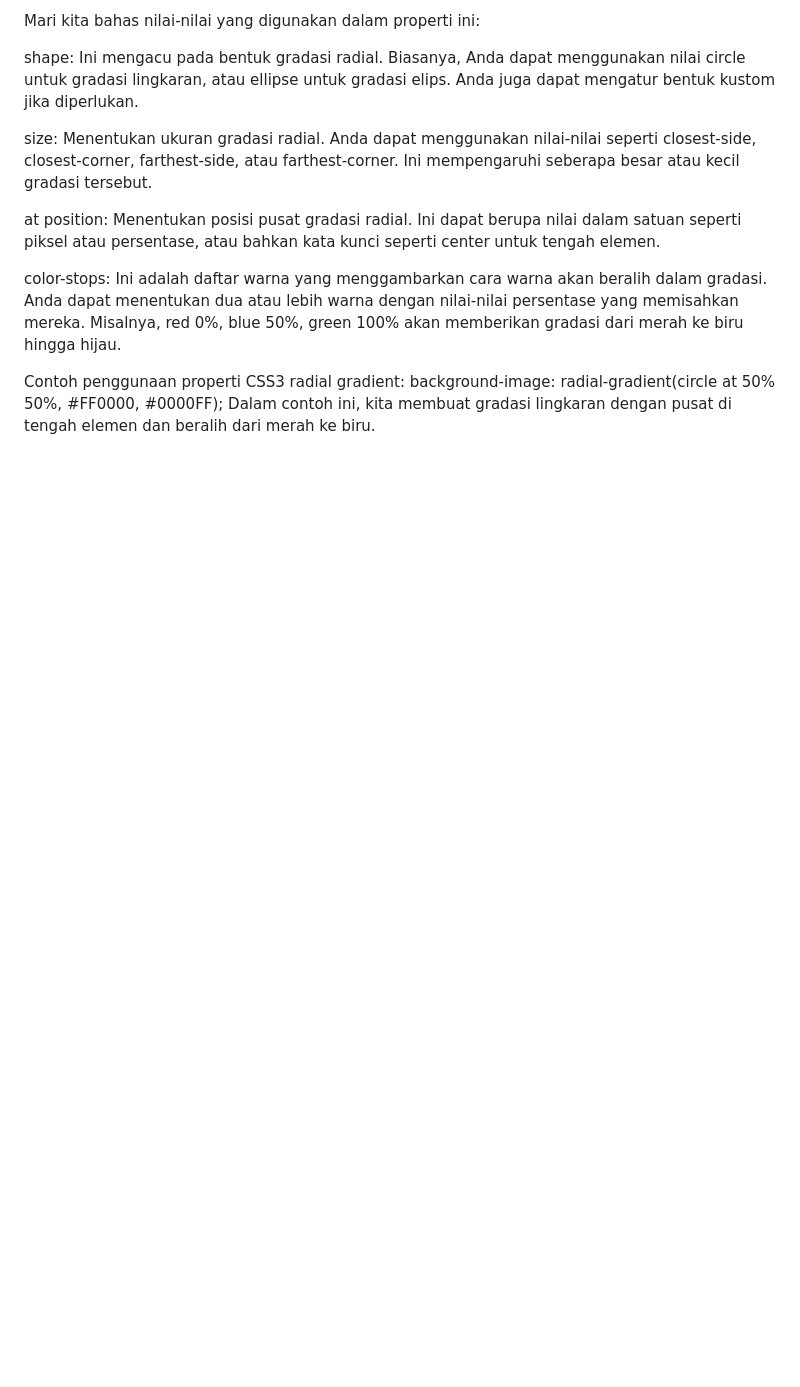
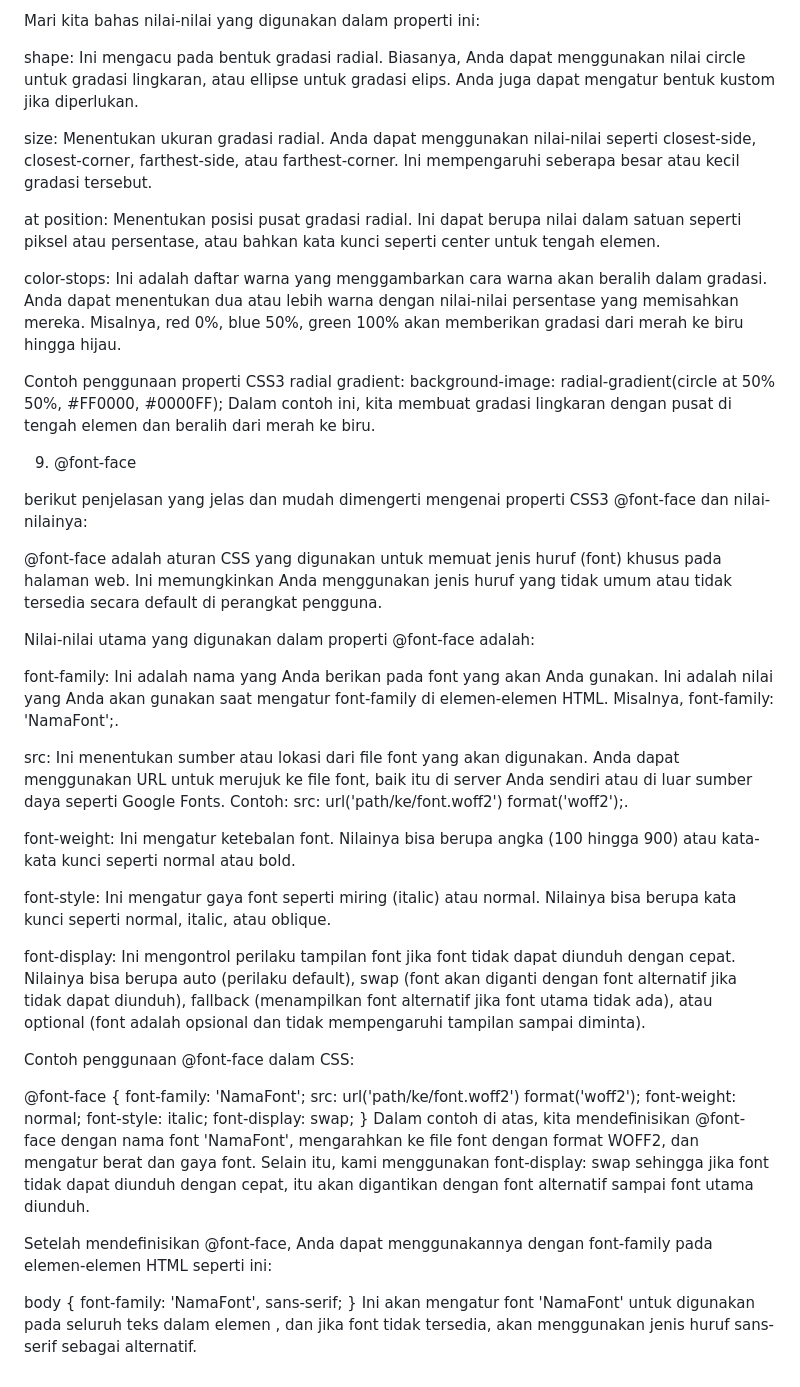
Before and after one commit to learncodealways/webstatis2, a Markdown page: README.md, the part around the change. Rendered like a GitHub page; blank space fills up the shorter version.

Commit message:
Menambah penjelasan properti css3 (@font-face) ke dalam file README.md

```diff
--- a/README.md
+++ b/README.md
@@ -89,3 +89,41 @@ color-stops: Ini adalah daftar warna yang menggambarkan cara warna akan beralih
 Contoh penggunaan properti CSS3 radial gradient:
 background-image: radial-gradient(circle at 50% 50%, #FF0000, #0000FF);
 Dalam contoh ini, kita membuat gradasi lingkaran dengan pusat di tengah elemen dan beralih dari merah ke biru.
+
+
+
+9.  @font-face
+
+berikut penjelasan yang jelas dan mudah dimengerti mengenai properti CSS3 @font-face dan nilai-nilainya:
+
+@font-face adalah aturan CSS yang digunakan untuk memuat jenis huruf (font) khusus pada halaman web. Ini memungkinkan Anda menggunakan jenis huruf yang tidak umum atau tidak tersedia secara default di perangkat pengguna.
+
+Nilai-nilai utama yang digunakan dalam properti @font-face adalah:
+
+font-family: Ini adalah nama yang Anda berikan pada font yang akan Anda gunakan. Ini adalah nilai yang Anda akan gunakan saat mengatur font-family di elemen-elemen HTML. Misalnya, font-family: 'NamaFont';.
+
+src: Ini menentukan sumber atau lokasi dari file font yang akan digunakan. Anda dapat menggunakan URL untuk merujuk ke file font, baik itu di server Anda sendiri atau di luar sumber daya seperti Google Fonts. Contoh: src: url('path/ke/font.woff2') format('woff2');.
+
+font-weight: Ini mengatur ketebalan font. Nilainya bisa berupa angka (100 hingga 900) atau kata-kata kunci seperti normal atau bold.
+
+font-style: Ini mengatur gaya font seperti miring (italic) atau normal. Nilainya bisa berupa kata kunci seperti normal, italic, atau oblique.
+
+font-display: Ini mengontrol perilaku tampilan font jika font tidak dapat diunduh dengan cepat. Nilainya bisa berupa auto (perilaku default), swap (font akan diganti dengan font alternatif jika tidak dapat diunduh), fallback (menampilkan font alternatif jika font utama tidak ada), atau optional (font adalah opsional dan tidak mempengaruhi tampilan sampai diminta).
+
+Contoh penggunaan @font-face dalam CSS:
+
+@font-face {
+  font-family: 'NamaFont';
+  src: url('path/ke/font.woff2') format('woff2');
+  font-weight: normal;
+  font-style: italic;
+  font-display: swap;
+}
+Dalam contoh di atas, kita mendefinisikan @font-face dengan nama font 'NamaFont', mengarahkan ke file font dengan format WOFF2, dan mengatur berat dan gaya font. Selain itu, kami menggunakan font-display: swap sehingga jika font tidak dapat diunduh dengan cepat, itu akan digantikan dengan font alternatif sampai font utama diunduh.
+
+Setelah mendefinisikan @font-face, Anda dapat menggunakannya dengan font-family pada elemen-elemen HTML seperti ini:
+
+body {
+  font-family: 'NamaFont', sans-serif;
+}
+Ini akan mengatur font 'NamaFont' untuk digunakan pada seluruh teks dalam elemen <body>, dan jika font tidak tersedia, akan menggunakan jenis huruf sans-serif sebagai alternatif.
```
